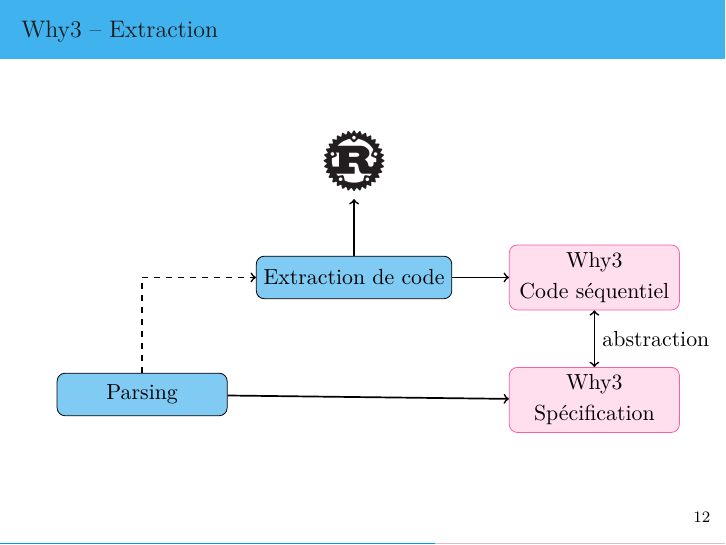
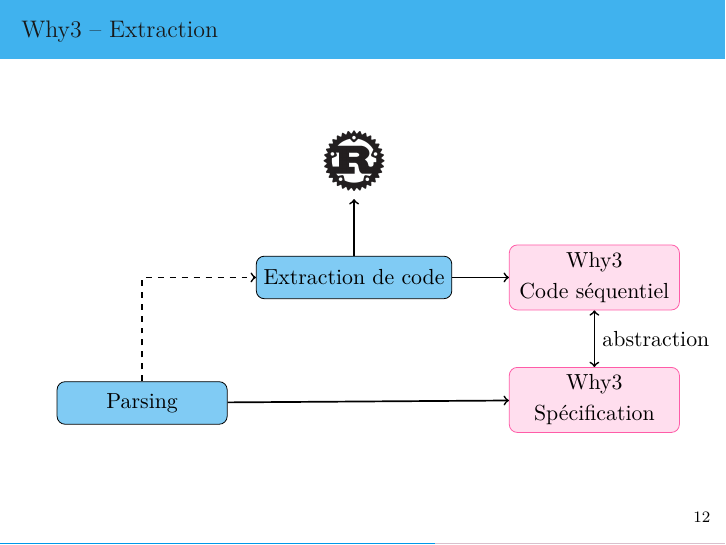
Before and after one commit to Kerl13/rustre, LaTeX slides (doc/slides/rustre_slides.tex): page 22 of 31. Compiled offline with XeLaTeX; a missing font is replaced by an installed copy or a similar font.

Commit message:
Slides: why3 extraction tikz v2

```diff
--- a/doc/slides/rustre_slides.tex
+++ b/doc/slides/rustre_slides.tex
@@ -403,7 +403,7 @@ pub fn main() {
 \begin{frame}{-- Extraction}
   \begin{tikzpicture}[node distance=1cm, align=center]
     \node (extraction)      [rectangle, rounded corners, draw=black, fill=blue!50, minimum height = .75cm, minimum width=3cm]         {Extraction de code};
-    \node (parsing)         [rectangle, rounded corners, draw=black, fill=blue!50, minimum height = .75cm, minimum width=3cm, below left = 1.3cm and .5cm of extraction]                            {Parsing};
+    \node (parsing)         [rectangle, rounded corners, draw=black, fill=blue!50, minimum height = .75cm, minimum width=3cm, below left = 1.45cm and .5cm of extraction]                            {Parsing};
     \node (why3)            [rectangle, rounded corners, draw=red, fill=red!20, minimum height = .75cm, minimum width=3cm, right = of extraction] {Why3\\ Code séquentiel};
     \node (spec)            [rectangle, rounded corners, draw=red, fill=red!20, minimum height = .75cm, minimum width=3cm, below = of why3] {Why3\\ Spécification};
     \node (rust)            [above = of extraction] {\includegraphics[width=0.1\textwidth]{img/rust.png}};
```
